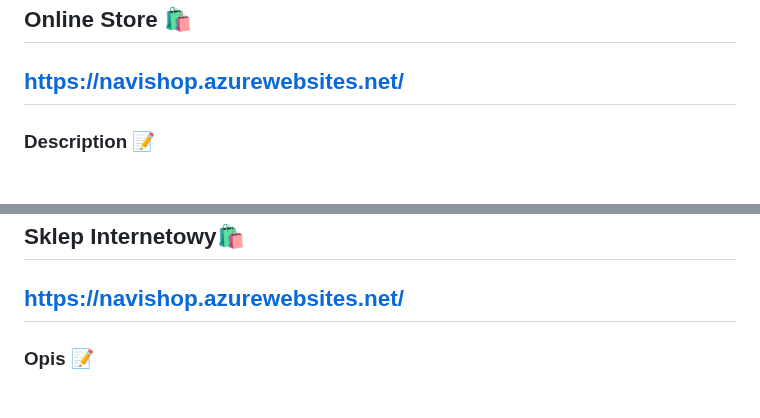
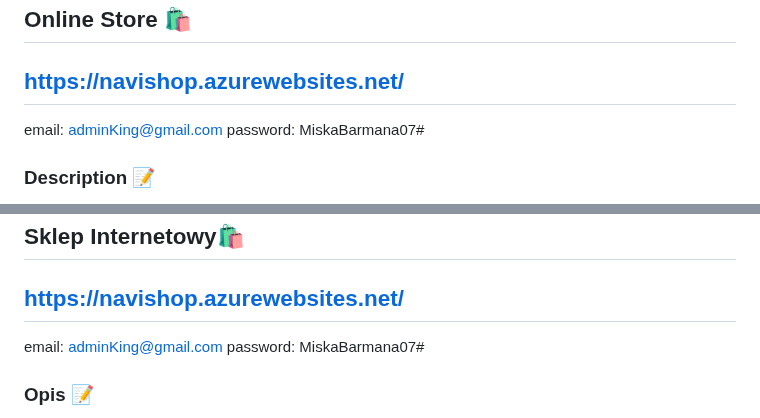
Before and after one commit to xNavi04/naviShop, a Markdown page: README.md, 2 parts joined by grey strips. Drawn GitHub-style.

```diff
--- a/README.md
+++ b/README.md
@@ -1,5 +1,7 @@
 ## Online Store 🛍️
 ## https://navishop.azurewebsites.net/
+email: adminKing@gmail.com
+password: MiskaBarmana07#
 
 ### Description 📝
 The program is designed for **online trading**, intended for the sale of any products. It has many features that make it easy for both sellers and customers to use the store.
@@ -34,6 +36,8 @@ password: MiskaBarmana07#
 
 ## Sklep Internetowy🛍️
 ## https://navishop.azurewebsites.net/
+email: adminKing@gmail.com
+password: MiskaBarmana07#
 
 ### Opis 📝
 Program służy do **handlu internetowego**, przeznaczony do sprzedaży dowolnych produktów. Posiada wiele funkcji, które ułatwiają zarówno sprzedawcom, jak i klientom korzystanie ze sklepu.
```
